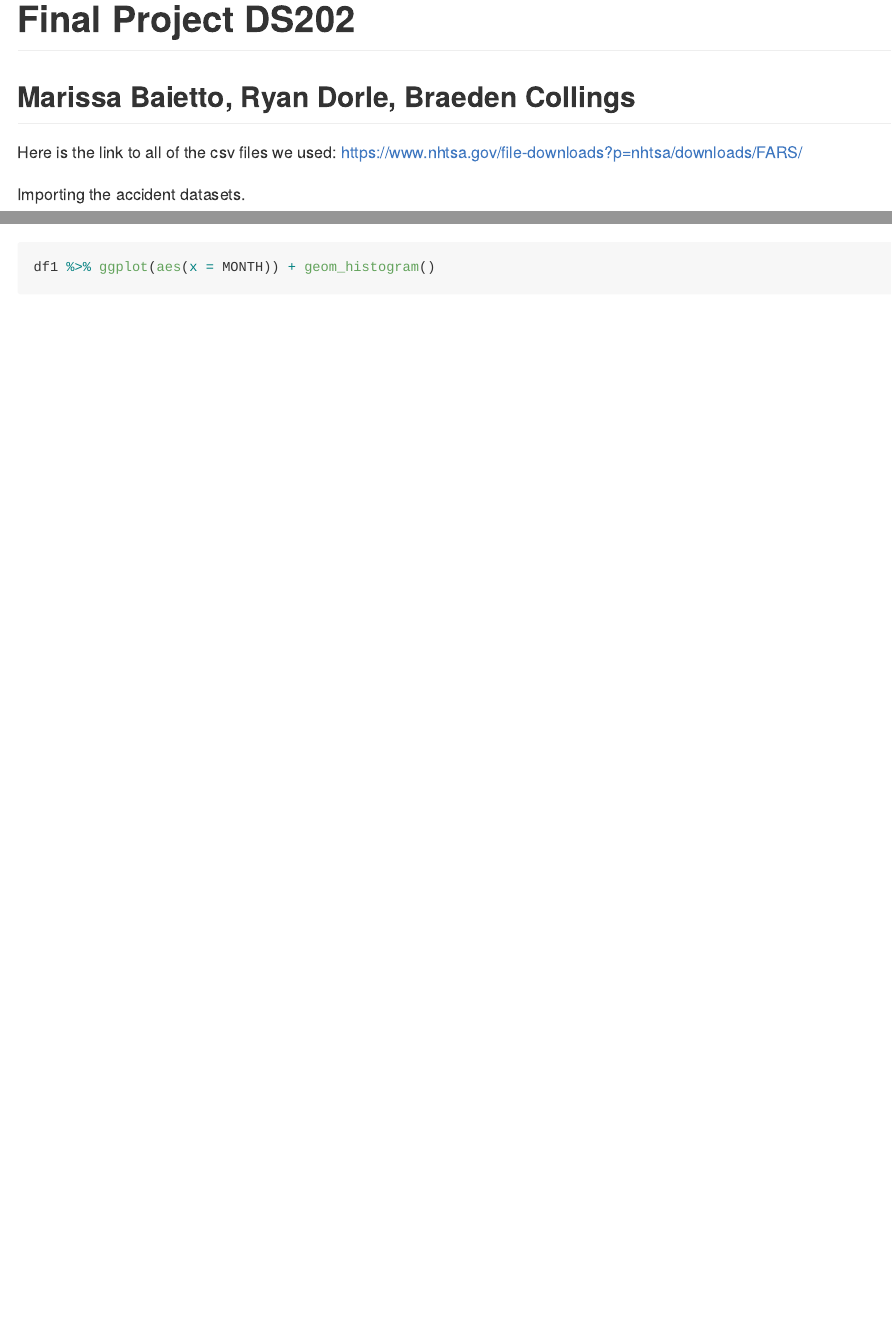
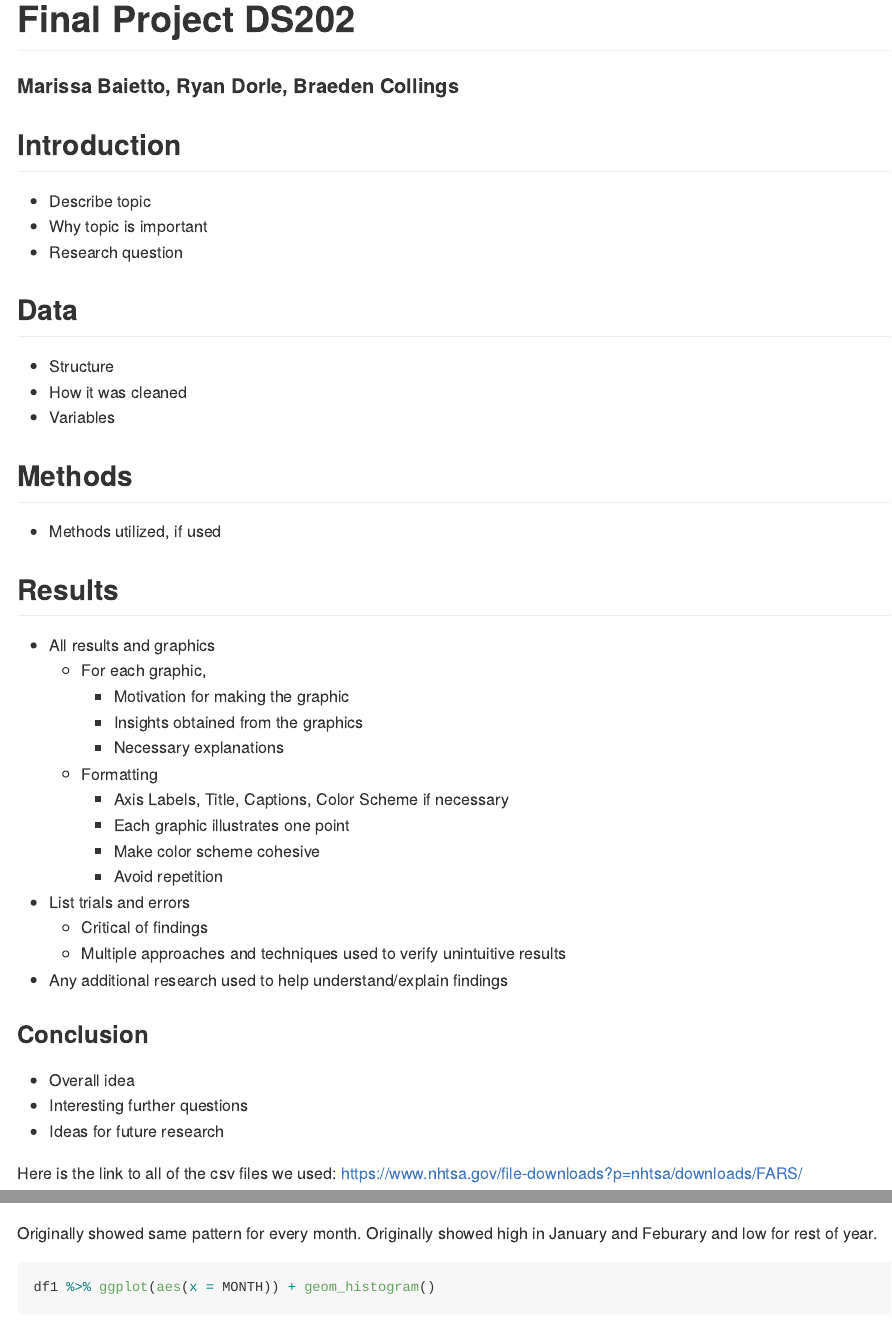
Before and after one commit to BraedenCollings/Final-Project-DS202, an R Markdown document (README.Rmd): the page in a window 1100 px wide, from its top, and a second part further down, joined at a grey line. Rendered offline with R 4.5, knitr and Pandoc, with nearby package versions; some code elsewhere in the file could not run offline; long lines of code are wrapped.

Commit message:
Preparing for final report

````diff
--- a/README.Rmd
+++ b/README.Rmd
@@ -8,4 +8,38 @@ knitr::opts_chunk$set(echo = TRUE)
 ```
 
 # Final Project DS202
-## Marissa Baietto, Ryan Dorle, Braeden Collings
+#### Marissa Baietto, Ryan Dorle, Braeden Collings
+
+## Introduction
+* Describe topic
+* Why topic is important
+* Research question
+
+## Data
+* Structure
+* How it was cleaned
+* Variables
+
+## Methods
+* Methods utilized, if used
+
+## Results
+* All results and graphics
+    + For each graphic,
+        - Motivation for making the graphic
+        - Insights obtained from the graphics
+        - Necessary explanations
+    + Formatting
+        - Axis Labels, Title, Captions, Color Scheme if necessary
+        - Each graphic illustrates one point
+        - Make color scheme cohesive
+        - Avoid repetition
+* List trials and errors
+    + Critical of findings
+    + Multiple approaches and techniques used to verify unintuitive results
+* Any additional research used to help understand/explain findings
+
+### Conclusion
+* Overall idea
+* Interesting further questions
+* Ideas for future research
@@ -208,6 +246,9 @@ plot_names <- c('1' = "January",
 
 master %>% group_by(DAY) %>% ggplot(aes(x = DAY, weight = FATALS)) + geom_bar(aes(fill = factor(MONTH, levels = c("10","7","8","6","9","5","11","12","4","3","1","2"))))+ facet_wrap(~MONTH, labeller = as_labeller(plot_names)) +geom_hline(yintercept = 200, color='RED') + theme(legend.position="bottom") + scale_fill_manual(values= farb)+ theme( legend.position="right")+labs(fill='Monthly Fatalities') + ylab("Fatalities") + ggtitle("Fatalities by Day and Month")
 ```
+Originally showed same pattern for every month.
+Originally showed high in January and Feburary and low for rest of year.
+
 
 ```{r}
 df1 %>% ggplot(aes(x = MONTH)) + geom_histogram()
````
Also changed, not shown: README.md, README_files/figure-gfm/unnamed-chunk-18-2.png, README.Rmd (32 more changed lines).
